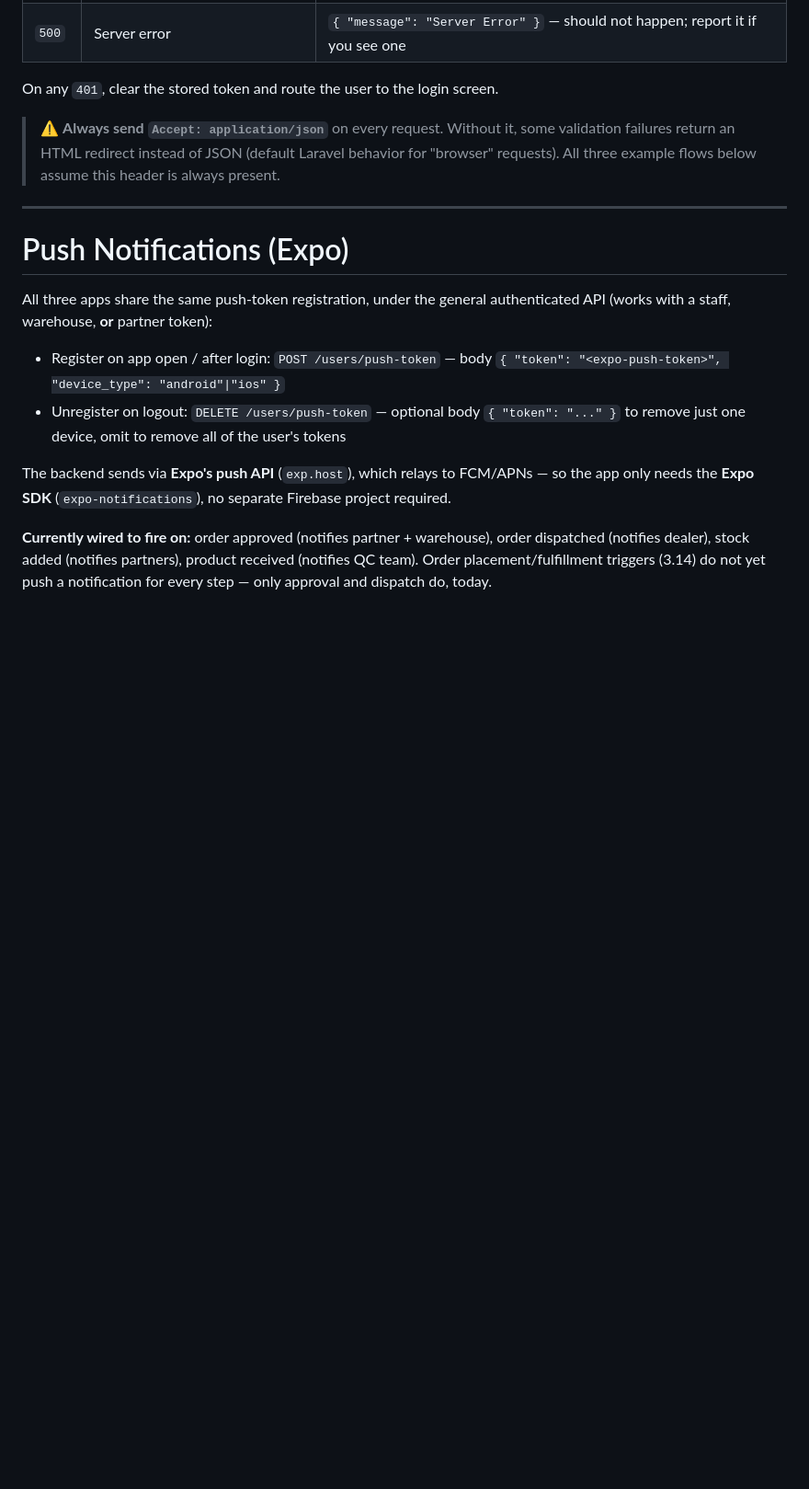
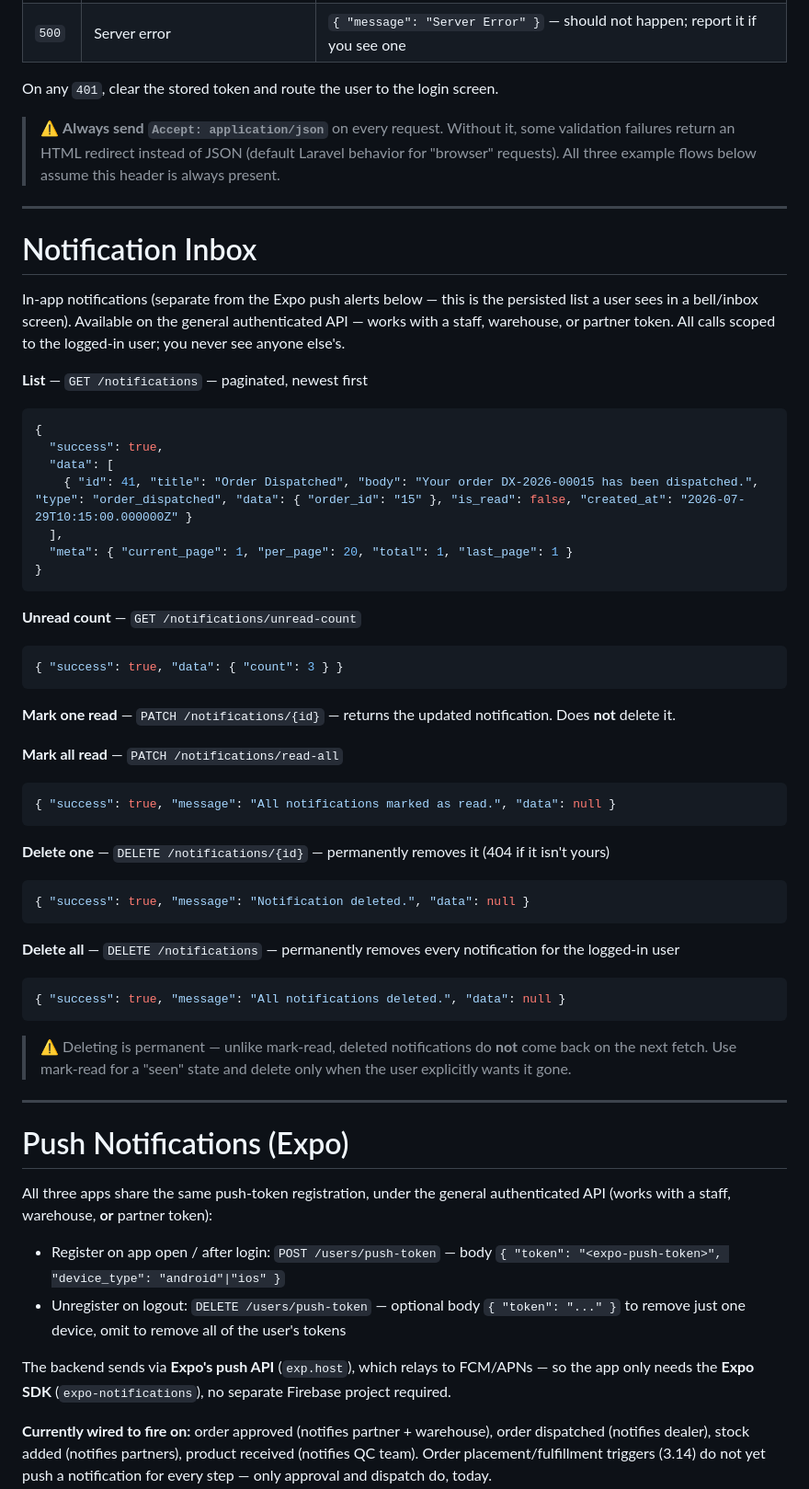
Before and after one commit to thimothi306/dxempire, a Markdown page: API_REFERENCE.md, the part around the change. Shown at 92% size. GitHub-like rendering; blank space fills up the shorter version.

Commit message:
Document the notification inbox API, including new delete endpoints
The whole notification-inbox surface (list, unread-count, mark-read,
mark-all-read) had never been documented, not just the two new delete
endpoints just added for the app team. Added a full section covering
all six routes with real response samples.

Co-Authored-By: Claude Sonnet 5 <noreply@anthropic.com>

````diff
--- a/API_REFERENCE.md
+++ b/API_REFERENCE.md
@@ -1253,6 +1253,50 @@ On any `401`, clear the stored token and route the user to the login screen.
 
 ---
 
+# Notification Inbox
+
+In-app notifications (separate from the Expo push alerts below — this is the persisted list a user
+sees in a bell/inbox screen). Available on the general authenticated API — works with a staff,
+warehouse, or partner token. All calls scoped to the logged-in user; you never see anyone else's.
+
+**List** — `GET /notifications` — paginated, newest first
+```json
+{
+  "success": true,
+  "data": [
+    { "id": 41, "title": "Order Dispatched", "body": "Your order DX-2026-00015 has been dispatched.", "type": "order_dispatched", "data": { "order_id": "15" }, "is_read": false, "created_at": "2026-07-29T10:15:00.000000Z" }
+  ],
+  "meta": { "current_page": 1, "per_page": 20, "total": 1, "last_page": 1 }
+}
+```
+
+**Unread count** — `GET /notifications/unread-count`
+```json
+{ "success": true, "data": { "count": 3 } }
+```
+
+**Mark one read** — `PATCH /notifications/{id}` — returns the updated notification. Does **not** delete it.
+
+**Mark all read** — `PATCH /notifications/read-all`
+```json
+{ "success": true, "message": "All notifications marked as read.", "data": null }
+```
+
+**Delete one** — `DELETE /notifications/{id}` — permanently removes it (404 if it isn't yours)
+```json
+{ "success": true, "message": "Notification deleted.", "data": null }
+```
+
+**Delete all** — `DELETE /notifications` — permanently removes every notification for the logged-in user
+```json
+{ "success": true, "message": "All notifications deleted.", "data": null }
+```
+
+> ⚠️ Deleting is permanent — unlike mark-read, deleted notifications do **not** come back on the
+> next fetch. Use mark-read for a "seen" state and delete only when the user explicitly wants it gone.
+
+---
+
 # Push Notifications (Expo)
 
 All three apps share the same push-token registration, under the general authenticated API
````
